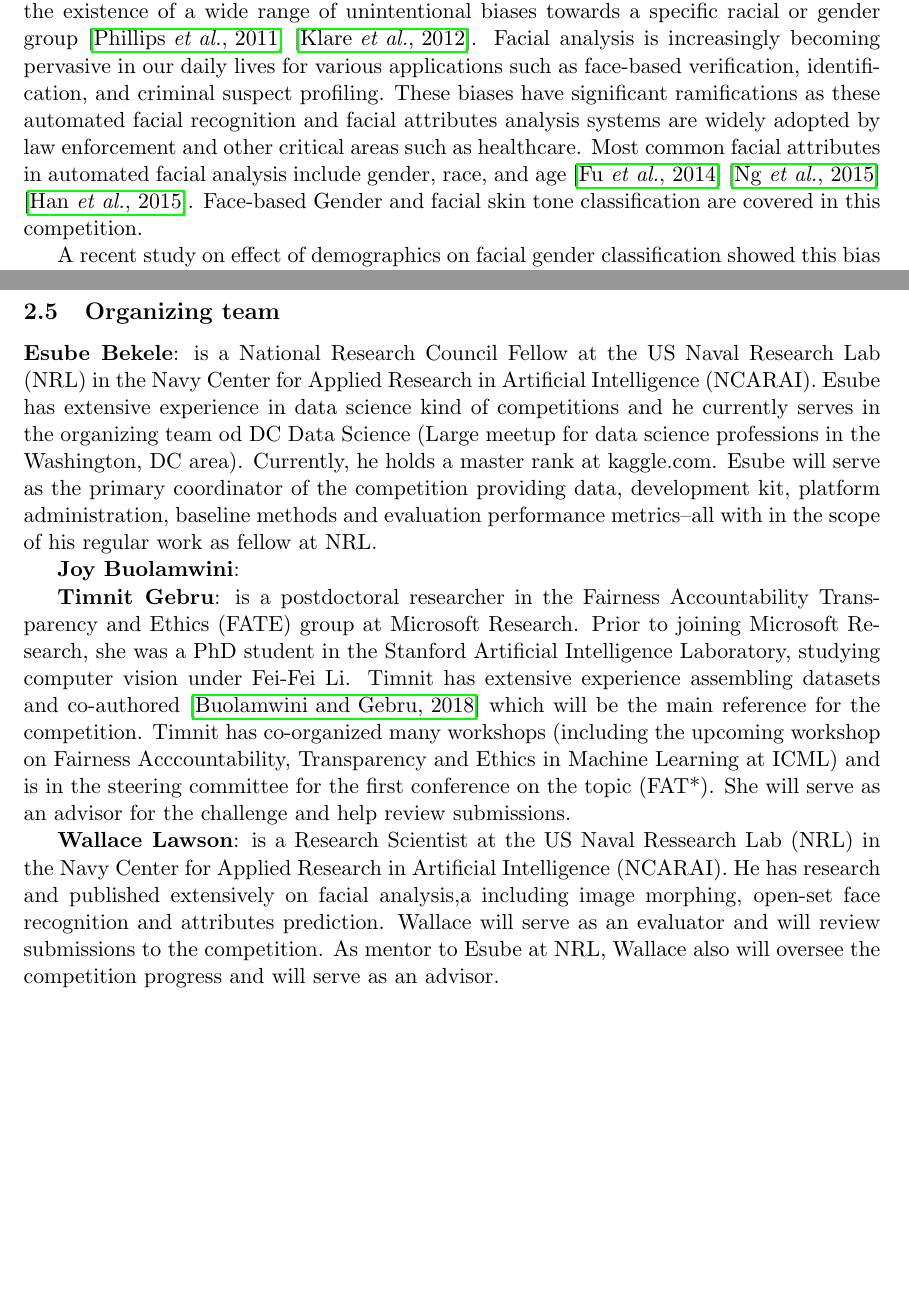
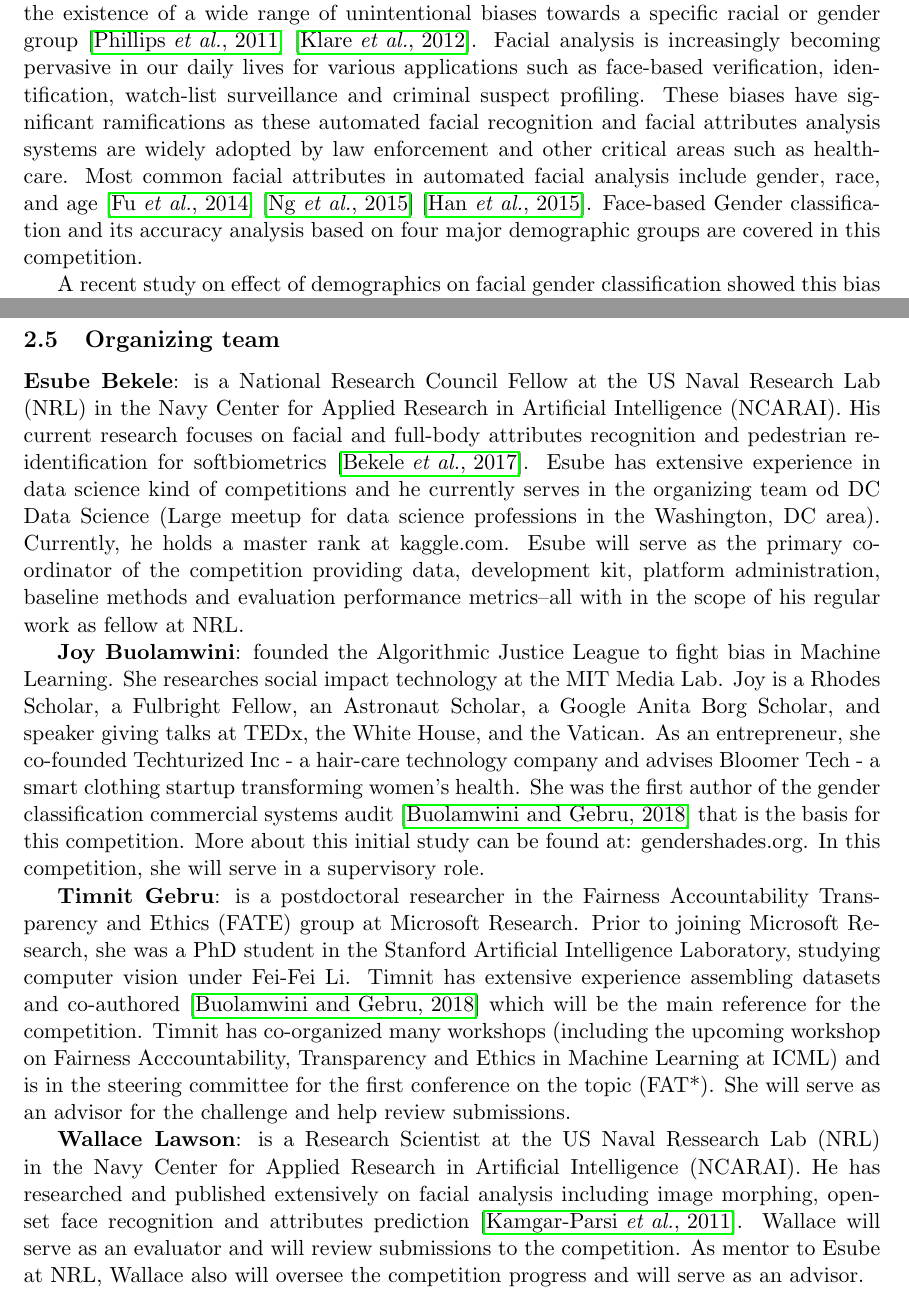
Before and after one commit to deepnn/nips2018_bias, a LaTeX document (bias.tex): two parts of pages 1 and 13 of 15, joined at a grey line, cut so that both start at the same text, the shorter picture padded with empty space. Compiled offline with pdfLaTeX.

Commit message:
Final version with separate abstract for submission

```diff
--- a/bias.tex
+++ b/bias.tex
@@ -1,4 +1,6 @@
 \documentclass[11pt, oneside]{article}
+\pdfpagewidth=8.5in
+\pdfpageheight=11in
 %\usepackage{ijcai18}
 %\usepackage{apacite}
 \usepackage{geometry}
@@ -12,10 +14,7 @@
  as a function of skin type}
 \author{Esube Bekele\thanks{The Leader organizer should be the first author of
 		 the proposal.} \and Joy Buolamwini \and Timnit Gebru \and Wallace
-	 Lawson
-    %\and Ian Goodfellow
-    %\and Samy Bengio
-    \\
+	 Lawson \\
 {\tt esube.bekele.ctr@nrl.navy.mil}\\
 }
 \date{\today}
@@ -39,14 +70,15 @@ Despite recent success in face recognition and facial attributes analysis,
 research suggests the existence of a wide range of unintentional biases towards
 a specific racial or gender group \cite{phillips2011other} \cite{klare2012face}.
 Facial analysis is increasingly becoming pervasive in our daily lives for
-various applications such as face-based verification, identification, and
-criminal suspect profiling.  These biases have significant ramifications as
-these automated facial recognition and facial attributes analysis systems are
-widely adopted by law enforcement and other critical areas such as healthcare.
-Most common facial attributes in automated facial analysis include gender,
-race, and age \cite{fu2014learning} \cite{ng2015review}
-\cite{han2015demographic}. Face-based Gender and facial skin tone
-classification are covered in this competition.
+various applications such as face-based verification, identification,
+watch-list surveillance and criminal suspect profiling.  These biases have
+significant ramifications as these automated facial recognition and facial
+attributes analysis systems are widely adopted by law enforcement and other
+critical areas such as healthcare. Most common facial attributes in automated
+facial analysis include gender, race, and age \cite{fu2014learning}
+\cite{ng2015review} \cite{han2015demographic}. Face-based Gender classification
+and its accuracy analysis based on four major demographic groups are covered in
+this competition.
 
 % Availbale data review
 A recent study on effect of demographics on facial gender classification
@@ -640,7 +673,9 @@ Black in AI workshop which will be co-located with NIPS 2018.
 %providers, beta testers, and evaluators.
 {\bf Esube Bekele}: is a National Research Council Fellow at the US Naval
 Research Lab (NRL) in the Navy Center for Applied Research in Artificial
-Intelligence (NCARAI). Esube has extensive experience in data science kind of
+Intelligence (NCARAI). His current research focuses on facial and full-body
+attributes recognition and pedestrian re-identification for softbiometrics
+\cite{bekele2017multi}. Esube has extensive experience in data science kind of
 competitions and he currently serves in the organizing team od DC Data Science
 (Large meetup for data science professions in the Washington, DC area).
 Currently, he holds a master rank at kaggle.com. Esube will serve as the
@@ -648,21 +683,36 @@ primary coordinator of the competition providing data, development kit,
 platform administration, baseline methods and evaluation performance
 metrics--all with in the scope of his regular work as fellow at NRL.
 
-{\bf Joy Buolamwini}:
+{\bf Joy Buolamwini}: founded the Algorithmic Justice League to
+fight bias in Machine Learning. She researches social impact technology at the
+MIT Media Lab. Joy is a Rhodes Scholar, a Fulbright Fellow, an Astronaut
+Scholar, a Google Anita Borg Scholar, and speaker giving talks at TEDx, the
+White House, and the Vatican. As an entrepreneur, she co-founded Techturized
+Inc - a hair-care technology company and advises Bloomer Tech - a smart
+clothing startup transforming women’s health. She was the first author of the
+gender classification commercial systems audit \cite{buolamwini2018gender} that
+is the basis for this competition. More about this initial study can be found
+at: gendershades.org. In this competition, she will serve in a supervisory role.
 
-{\bf Timnit Gebru}: is a postdoctoral researcher in the Fairness Accountability Transparency and Ethics (FATE) group at Microsoft Research. Prior to joining Microsoft Research, she was a PhD student in the Stanford Artificial Intelligence Laboratory, studying computer vision under Fei-Fei Li. Timnit has extensive experience assembling datasets and co-authored~\cite{buolamwini2018gender} which will be the main reference for the competition. Timnit has co-organized many workshops (including the upcoming workshop on Fairness Acccountability, Transparency and Ethics in Machine Learning at ICML) and is in the steering committee for the first conference on the topic (FAT*). She will serve as an advisor for the challenge and help review submissions.
+{\bf Timnit Gebru}: is a postdoctoral researcher in the Fairness Accountability
+Transparency and Ethics (FATE) group at Microsoft Research. Prior to joining
+Microsoft Research, she was a PhD student in the Stanford Artificial
+Intelligence Laboratory, studying computer vision under Fei-Fei Li. Timnit has
+extensive experience assembling datasets and co-authored
+\cite{buolamwini2018gender} which will be the main reference for the
+competition. Timnit has co-organized many workshops (including the upcoming
+workshop on Fairness Acccountability, Transparency and Ethics in Machine
+Learning at ICML) and is in the steering committee for the first conference on
+the topic (FAT*). She will serve as an advisor for the challenge and help
+review submissions.
 
 {\bf Wallace Lawson}: is a Research Scientist at the US Naval Ressearch Lab
 (NRL) in the Navy Center for Applied Research in Artificial Intelligence
-(NCARAI).  He has research and published extensively on facial analysis,a
-including image morphing, open-set face recognition and attributes prediction.
-Wallace will serve as an evaluator and will review submissions to the
-competition. As mentor to Esube at NRL, Wallace also will oversee the
-competition progress and will serve as an advisor.
-
-%{Ian Goodfellow}:
-
-%{Samy Bengio}:
+(NCARAI).  He has researched and published extensively on facial analysis
+including image morphing, open-set face recognition and attributes prediction
+\cite{kamgar2011toward}. Wallace will serve as an evaluator and will review
+submissions to the competition. As mentor to Esube at NRL, Wallace also will
+oversee the competition progress and will serve as an advisor.
 
 \section{Resources}
 \subsection{Existing resources, including prizes}
```
Also changed, not shown: abs.txt (added, +26 -0 lines), bias.pdf, bias.tex (87 more changed lines).
